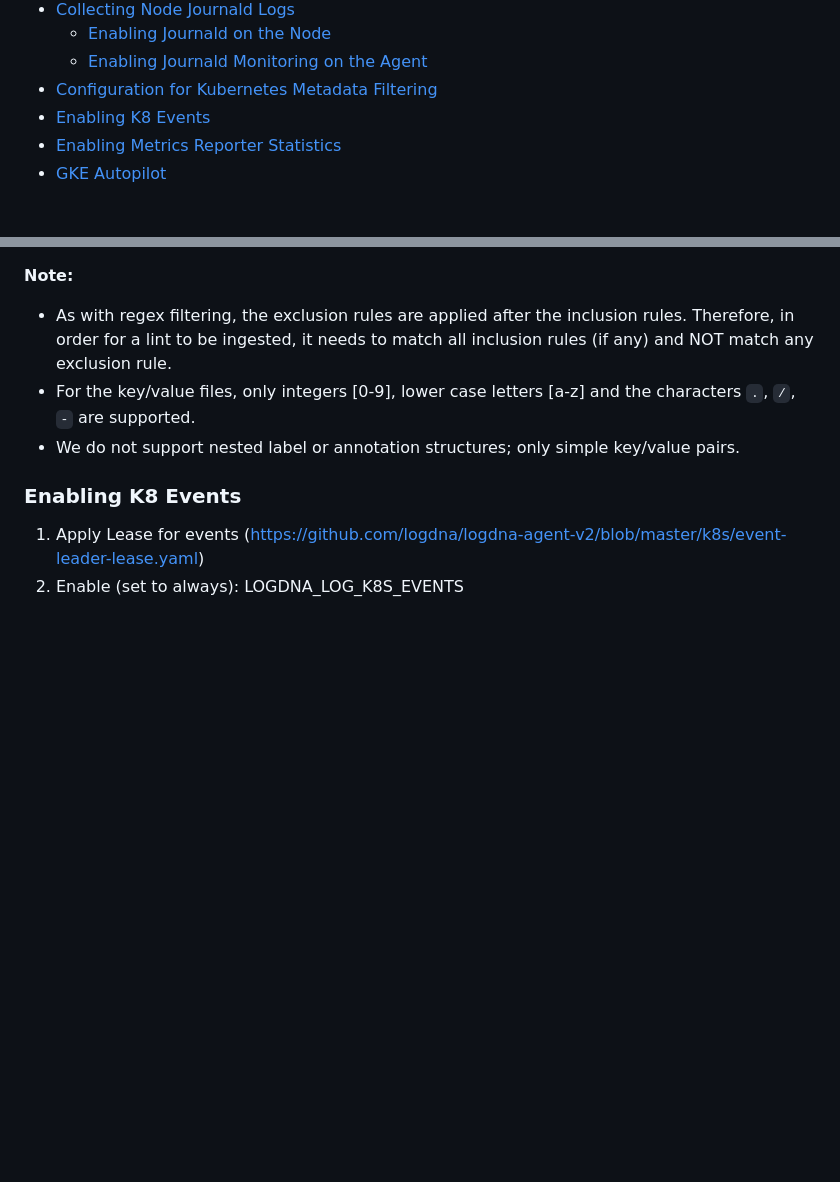
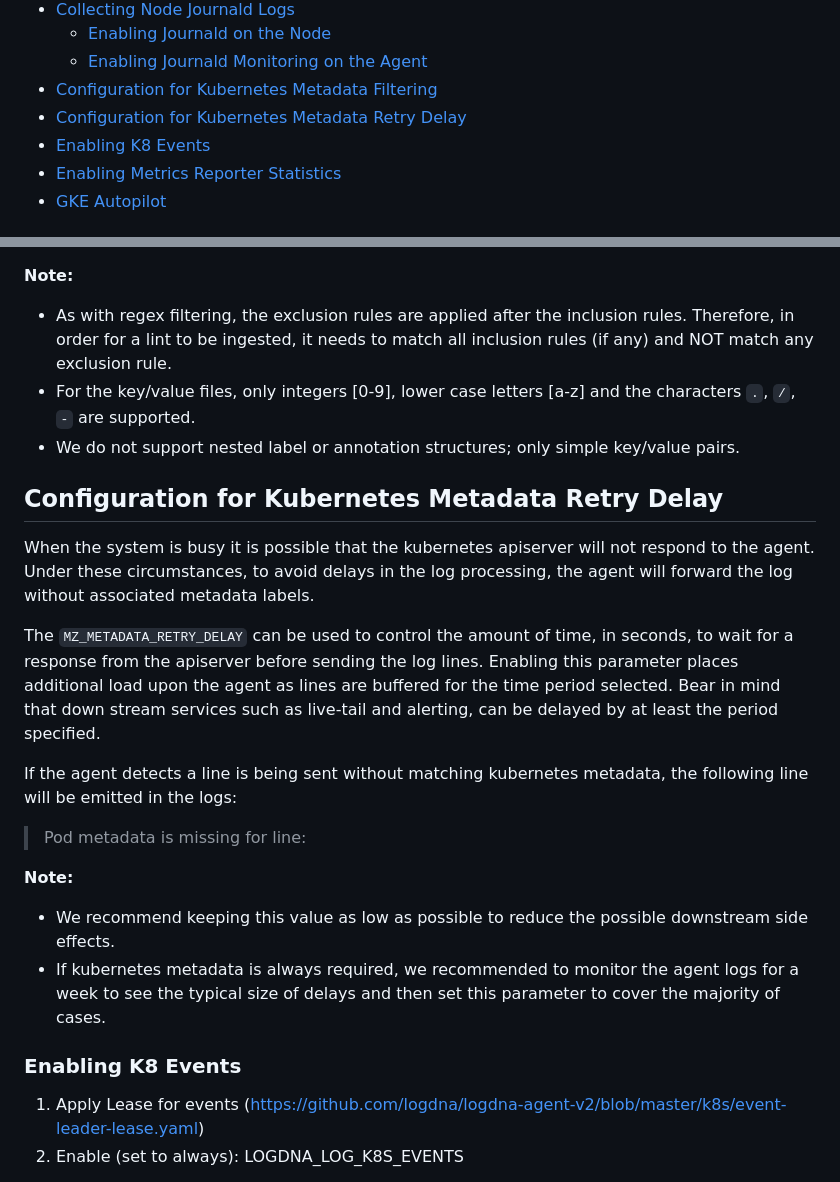
Before and after one commit to logdna/logdna-agent-v2, a Markdown page: docs/KUBERNETES.md, 2 parts joined by grey strips. Rendered like a GitHub page; blank space fills up the shorter version.

Commit message:
docs: update various points in the documentation for 3.9
* Add new configuration option for `MZ_METADATA_RETRY_DELAY`
* Remove maximum suggested memory limit
* Add section to Kubernetes for configuring metadata retry delay

Signed-off-by: Jacob Hull <jacob@planethull.com>

```diff
--- a/docs/KUBERNETES.md
+++ b/docs/KUBERNETES.md
@@ -48,6 +48,7 @@ kubectl apply -f https://assets.logdna.com/clients/logdna-agent/3/agent-resource
   * [Enabling Journald on the Node](#enabling-journald-on-the-node)
   * [Enabling Journald Monitoring on the Agent](#enabling-journald-monitoring-on-the-agent)
 * [Configuration for Kubernetes Metadata Filtering](#configuration-for-kubernetes-metadata-filtering)
+* [Configuration for Kubernetes Metadata Retry Delay](#configuration-for-kubernetes-metadata-retry-delay)
 * [Enabling K8 Events](#enabling-k8-events)
 * [Enabling Metrics Reporter Statistics](#enabling-metrics-reporter-statistics)
 * [GKE Autopilot](#gke-autopilot)
@@ -300,6 +301,19 @@ The following is a sample configuration:
 * For the key/value files, only integers [0-9], lower case letters [a-z] and the characters `.`, `/`, `-` are supported.
 * We do not support nested label or annotation structures; only simple key/value pairs.
 
+## Configuration for Kubernetes Metadata Retry Delay
+
+When the system is busy it is possible that the kubernetes apiserver will not respond to the agent. Under these circumstances, to avoid delays in the log processing, the agent will forward the log without associated metadata labels.
+
+The `MZ_METADATA_RETRY_DELAY` can be used to control the amount of time, in seconds, to wait for a response from the apiserver before sending the log lines. Enabling this parameter places additional load upon the agent as lines are buffered for the time period selected. Bear in mind that down stream services such as live-tail and alerting, can be delayed by at least the period specified.
+
+If the agent detects a line is being sent without matching kubernetes metadata, the following line will be emitted in the logs:
+> Pod metadata is missing for line:
+
+**Note:**
+
+* We recommend keeping this value as low as possible to reduce the possible downstream side effects.
+* If kubernetes metadata is always required, we recommended to monitor the agent logs for a week to see the typical size of delays and then set this parameter to cover the majority of cases.
 
 
 
```
Also changed, not shown: 1 other file.
